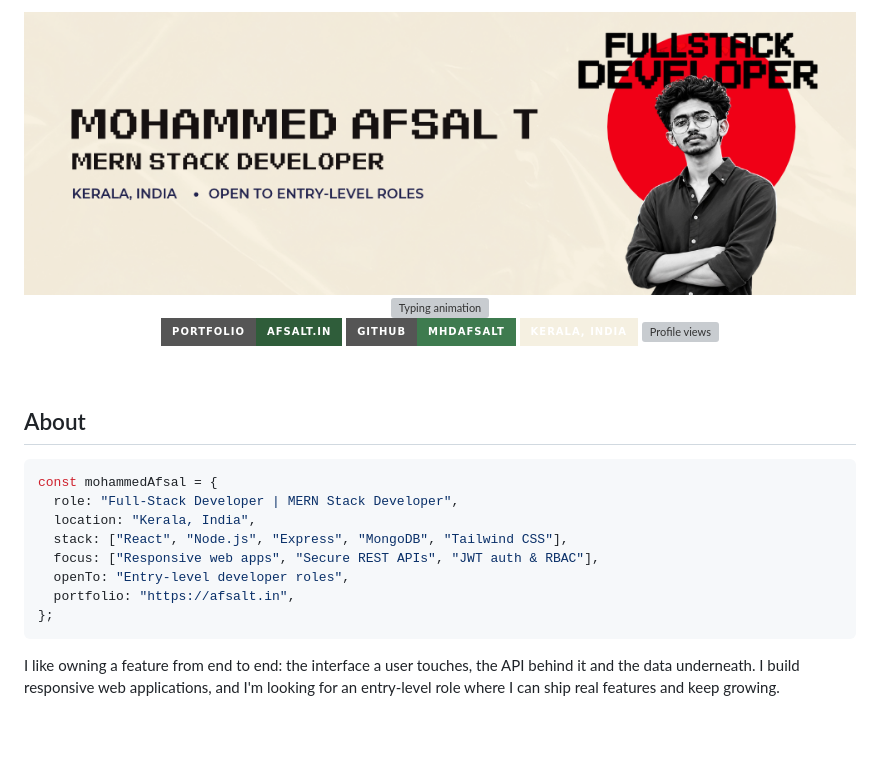
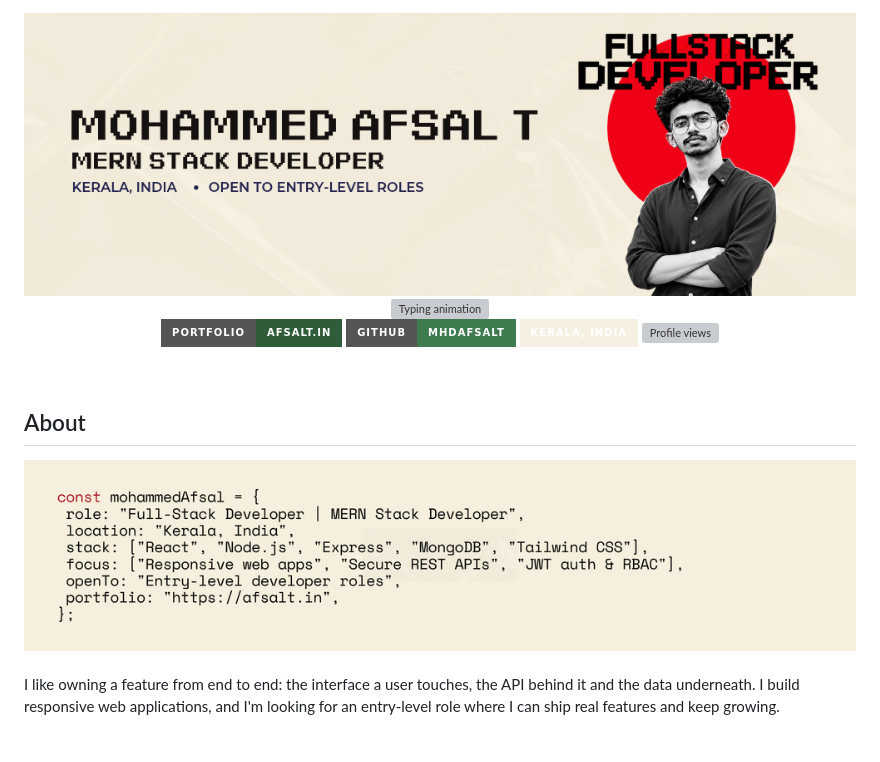
Before and after one commit to mhdafsalt/mhdafsalt, a Markdown page: README.md, the part around the change. Drawn GitHub-style; pictures changed too: assets/About.png (added), assets/MOHAMMED.png; badges without logos; grey boxes are pictures that could not be loaded.

Commit message:
change About to Img

````diff
--- a/README.md
+++ b/README.md
@@ -17,16 +17,11 @@
 
 ## About
 
-```js
-const mohammedAfsal = {
-  role: "Full-Stack Developer | MERN Stack Developer",
-  location: "Kerala, India",
-  stack: ["React", "Node.js", "Express", "MongoDB", "Tailwind CSS"],
-  focus: ["Responsive web apps", "Secure REST APIs", "JWT auth & RBAC"],
-  openTo: "Entry-level developer roles",
-  portfolio: "https://afsalt.in",
-};
-```
+<div align="center">
+<img src="assets/About.png" alt="About Mohammed Afsal - Full-Stack Developer" width="100%" />
+</div>
+
+<br>
 
 I like owning a feature from end to end: the interface a user touches, the API behind it and the data underneath. I build responsive web applications, and I'm looking for an entry-level role where I can ship real features and keep growing.
 
````
